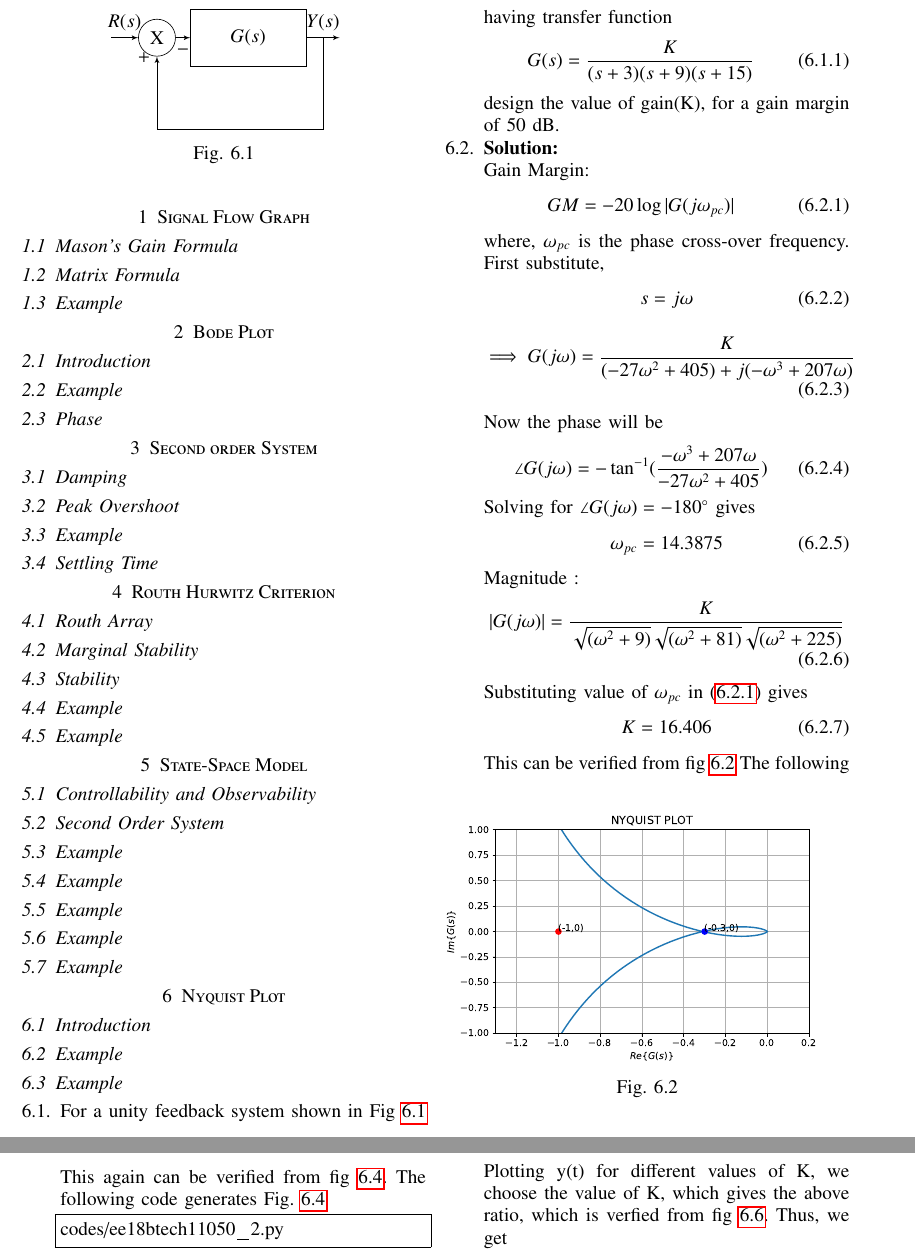
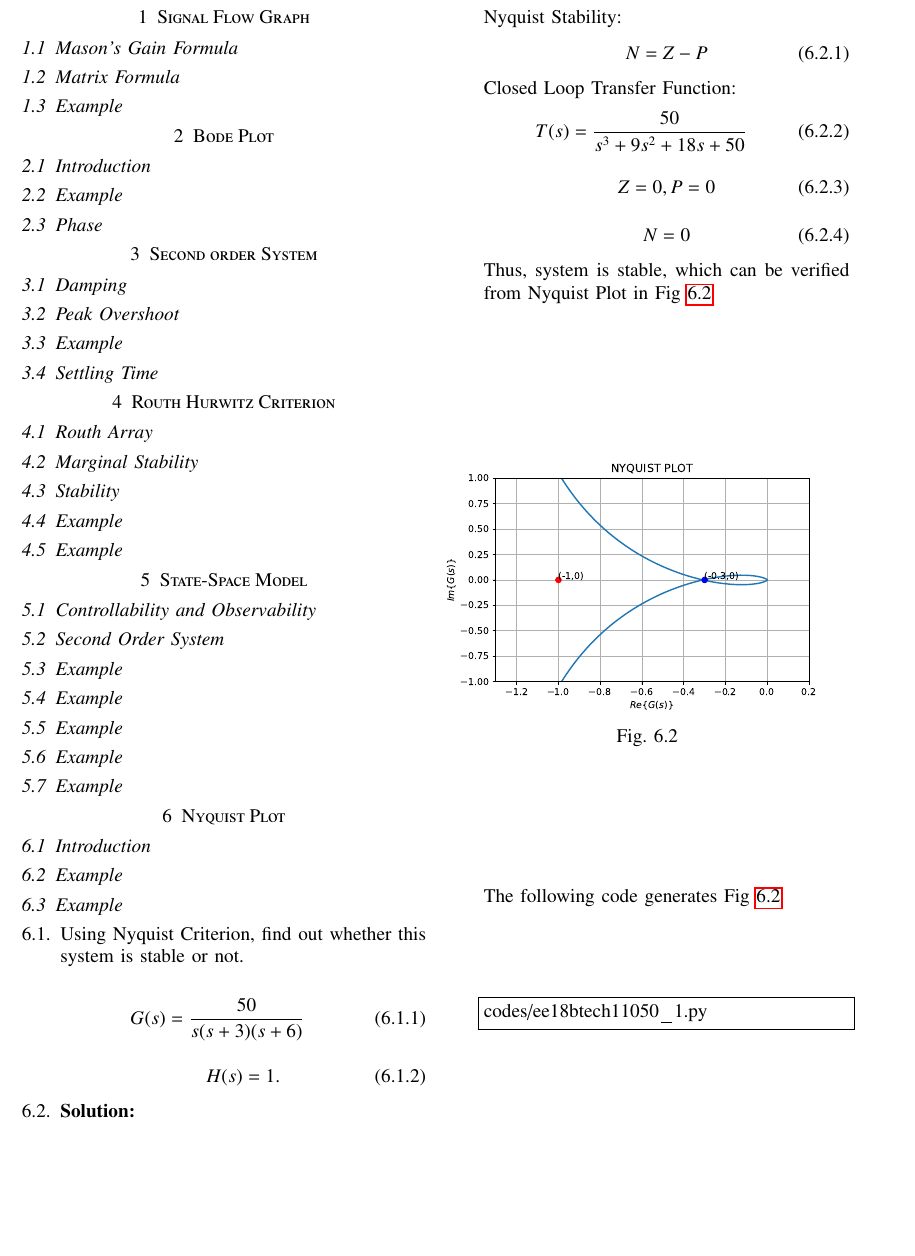
Before and after one commit to Krati012/EE2227-Control-Systems, a LaTeX problem sheet (assignment2/ketan_control_manual.tex, which reads assignment2/chapters/ee18btech11050_1.tex): two parts of pages 2 and 3 of 4 before the commit and part of page 2 of 3 after it, the two joined at a grey line, cut at the place of the change, the shorter picture padded with empty space. Compiled offline with pdfLaTeX.

Commit message:
Update ee18btech11050_1.tex

```diff
--- a/assignment2/chapters/ee18btech11050_1.tex
+++ b/assignment2/chapters/ee18btech11050_1.tex
@@ -1,85 +1,42 @@
 \begin{enumerate}[label=\thesection.\arabic*.,ref=\thesection.\theenumi]
 \numberwithin{equation}{enumi}
-\item For a unity feedback system shown in Fig \ref{fig:ee18btech11050_fig1}
+\item Using Nyquist Criterion, find out whether this system is stable or not.
 
-\begin{figure}
-    \begin{center}
-        \tikzstyle{block} = [draw, rectangle,
-        minimum height=3em, minimum width=6em]
-        \tikzstyle{sum} = [draw, circle, node distance=1cm]
-        \tikzstyle{input} = [coordinate]
-        \tikzstyle{output} = [coordinate]
-        \tikzstyle{pinstyle} = [pin edge={to-,thin,black}]
-        \begin{tikzpicture}[auto, node distance=2cm,>=latex']
-            \node [input, name=input] {};
-            \node [sum, right of=input] (sum) {X};
-            \node [block, right of=sum, %pin={[pinstyle]above:},
-                    ] (system) {$G(s)$};
-            \node [output, right of=system] (output) {};
-            \node [output,below of=system] (measurements) {};
-
-            \draw [draw,->] (input) -- node {$R(s)$} (sum);
-            \draw [->] (sum) -- node[anchor=north] {$-$} (system);
-            \draw [->] (system) -- node [name=y] {$Y(s)$}(output);
-            \draw [-] (y) |- (measurements);
-            \draw [->] (measurements) -| node[pos=0.99] {$+$}
-                node [near end] {} (sum);
-        \end{tikzpicture}
-
-    \end{center}
-    \caption{}
-    \label{fig:ee18btech11050_fig1}
-\end{figure}
-
-having transfer function
 \begin{align}
-    G(s) = \frac{K}{(s+3)(s+9)(s+15)}
+    G(s) = \frac{50}{s(s+3)(s+6)}
     \label{eq:ee18btech11050_1}
 \end{align}
-design the value of gain(K), for a gain margin of 50 dB.
+\begin{align}
+    H(s) = 1.
+    \label{eq:ee18btech11050_2}
+\end{align}
 
 \item \solution
 
-Gain Margin:
+Nyquist Stability:
 \begin{align}
-    GM = -20\log{|G(j\omega_{pc})|}
-    \label{eq:ee18btech11050_2}
+    N = Z -P
 \end{align}
-where, $\omega_{pc}$ is the phase cross-over frequency.
-First substitute,
+Closed Loop Transfer Function:
 \begin{align}
-    s = j\omega
+    T(s) = \frac{50}{s^3+9s^2+18s+50}
 \end{align}
 \begin{align}
-    \implies G(j\omega) = \frac{K}{(-27\omega^2+405)+j(-\omega^3+207\omega)}
-    \label{eq:ee18btech11050_4}
+    Z = 0, P = 0
 \end{align}
-Now the phase will be
 \begin{align}
-    \angle{G(j\omega)} = -\tan^{-1}(\frac{-\omega^3+207\omega}{-27\omega^2+405})
-    \label{eq:ee18btech11050_5}
+    N = 0
 \end{align}
-Solving for $\angle{G(j\omega)}=-180\degree$ gives
-\begin{align}
-  \omega_{pc} = 14.3875
-\end{align}
-Magnitude :
-\begin{align}
-    |G(j\omega)| = \frac{K}{\sqrt{(\omega^2+9)}\sqrt{(\omega^2+81)}\sqrt{(\omega^2+225)}}
-    \label{eq:ee18btech11050_6}
-\end{align}
-Substituting value of $\omega_{pc}$ in \eqref{eq:ee18btech11050_2} gives
-\begin{align}
-    K = 16.406
-\end{align}
-This can be verified from fig \ref{fig:ee18btech11050_fig2}
+Thus, system is stable, which can be verified from Nyquist Plot in Fig \ref{fig:ee18btech11050_fig1}
+
 \begin{figure}[!ht]
 \centering
 \includegraphics[width=\columnwidth]{./figs/ee18btech11050_1.eps}
 \caption{}
-\label{fig:ee18btech11050_fig2}
+\label{fig:ee18btech11050_fig1}
 \end{figure}
-The following code generates Fig. \ref{fig:ee18btech11050_fig2}
+
+The following code generates Fig \ref{fig:ee18btech11050_fig1}
 \begin{lstlisting}
 codes/ee18btech11050_1.py
 \end{lstlisting}
@@ -123,10 +42,0 @@ Substituting this value in \eqref{eq:ee18btech11050_111}, we get
-\begin{align}
-    \implies K = 1781.56
-    \label{eq:ee18btech11050_12}
-\end{align}
-
-This again can be verified from fig \ref{fig:ee18btech11050_fig3}.
-The following code generates Fig. \ref{fig:ee18btech11050_fig3}
-\begin{lstlisting}
-codes/ee18btech11050_2.py
-\end{lstlisting}
@@ -162,9 +42,0 @@ Here, $t_p$ is the peak time.
-    \implies \frac{y(t_p)}{y(\infty)} = 1.2
-    \label{eq:ee18btech11050_18}
-\end{align}
-Plotting y(t) for different values of K, we choose the value of K, which gives the above ratio, which is verfied from fig \ref{fig:ee18btech11050_fig4}.
-Thus, we get
-\begin{align}
-    t_p = 0.505
-    \label{eq:ee18btech11050_16}
-\end{align}
```
Also changed, not shown: assignment2/chapters/ee18btech11050_1.tex (84 more changed lines).
